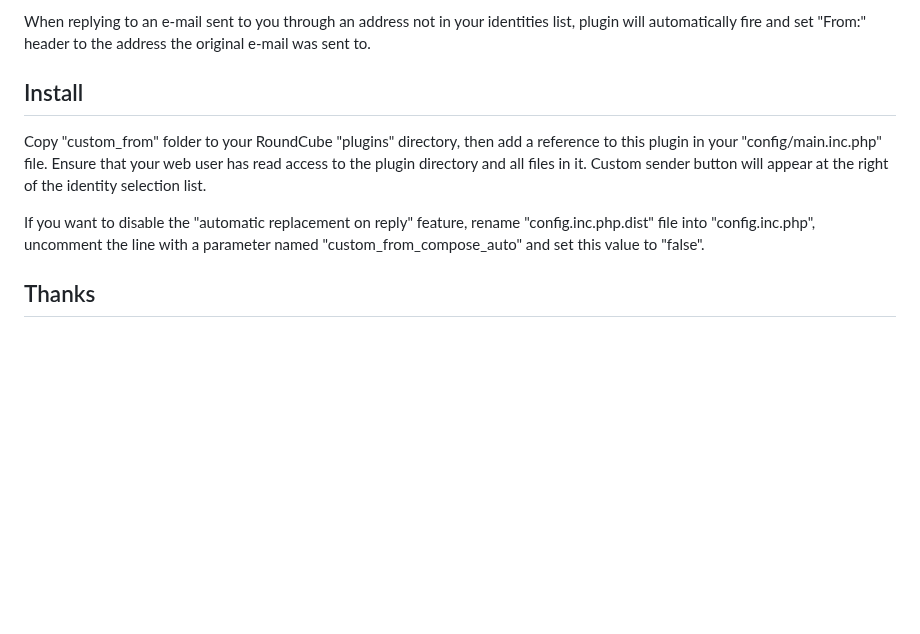
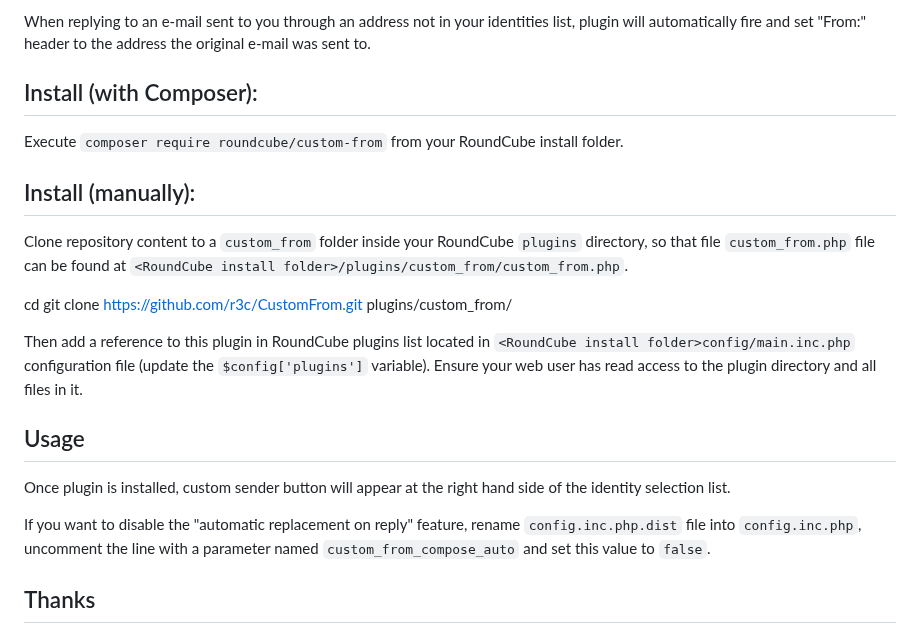
Before and after one commit to r3c/custom_from, a Markdown page: README.md, the part around the change. Drawn GitHub-style; blank space fills up the shorter version.

```diff
--- a/README.md
+++ b/README.md
@@ -13,17 +13,36 @@ When replying to an e-mail sent to you through an address not in your
 identities list, plugin will automatically fire and set "From:" header to the
 address the original e-mail was sent to.
 
-Install
--------
+Install (with Composer):
+------------------------
 
-Copy "custom_from" folder to your RoundCube "plugins" directory, then add a
-reference to this plugin in your "config/main.inc.php" file. Ensure that your
-web user has read access to the plugin directory and all files in it. Custom
-sender button will appear at the right of the identity selection list.
+Execute `composer require roundcube/custom-from` from your RoundCube install
+folder.
+
+Install (manually):
+-------------------
+
+Clone repository content to a `custom_from` folder inside your RoundCube
+`plugins` directory, so that file `custom_from.php` file can be found at
+`<RoundCube install folder>/plugins/custom_from/custom_from.php`.
+
+cd <RoundCube install folder>
+git clone https://github.com/r3c/CustomFrom.git plugins/custom_from/
+
+Then add a reference to this plugin in RoundCube plugins list located in
+`<RoundCube install folder>config/main.inc.php` configuration file (update the
+`$config['plugins']` variable). Ensure your web user has read access to the
+plugin directory and all files in it.
+
+Usage
+-----
+
+Once plugin is installed, custom sender button will appear at the right
+hand side of the identity selection list.
 
 If you want to disable the "automatic replacement on reply" feature, rename
-"config.inc.php.dist" file into "config.inc.php", uncomment the line with a
-parameter named "custom_from_compose_auto" and set this value to "false".
+`config.inc.php.dist` file into `config.inc.php`, uncomment the line with a
+parameter named `custom_from_compose_auto` and set this value to `false`.
 
 Thanks
 ------
```
Also changed, not shown: images/custom_from_off.png (renamed from custom_from/images/custom_from_off.png), images/custom_from_on.png (renamed from custom_from/images/custom_from_on.png), 14 other files.
